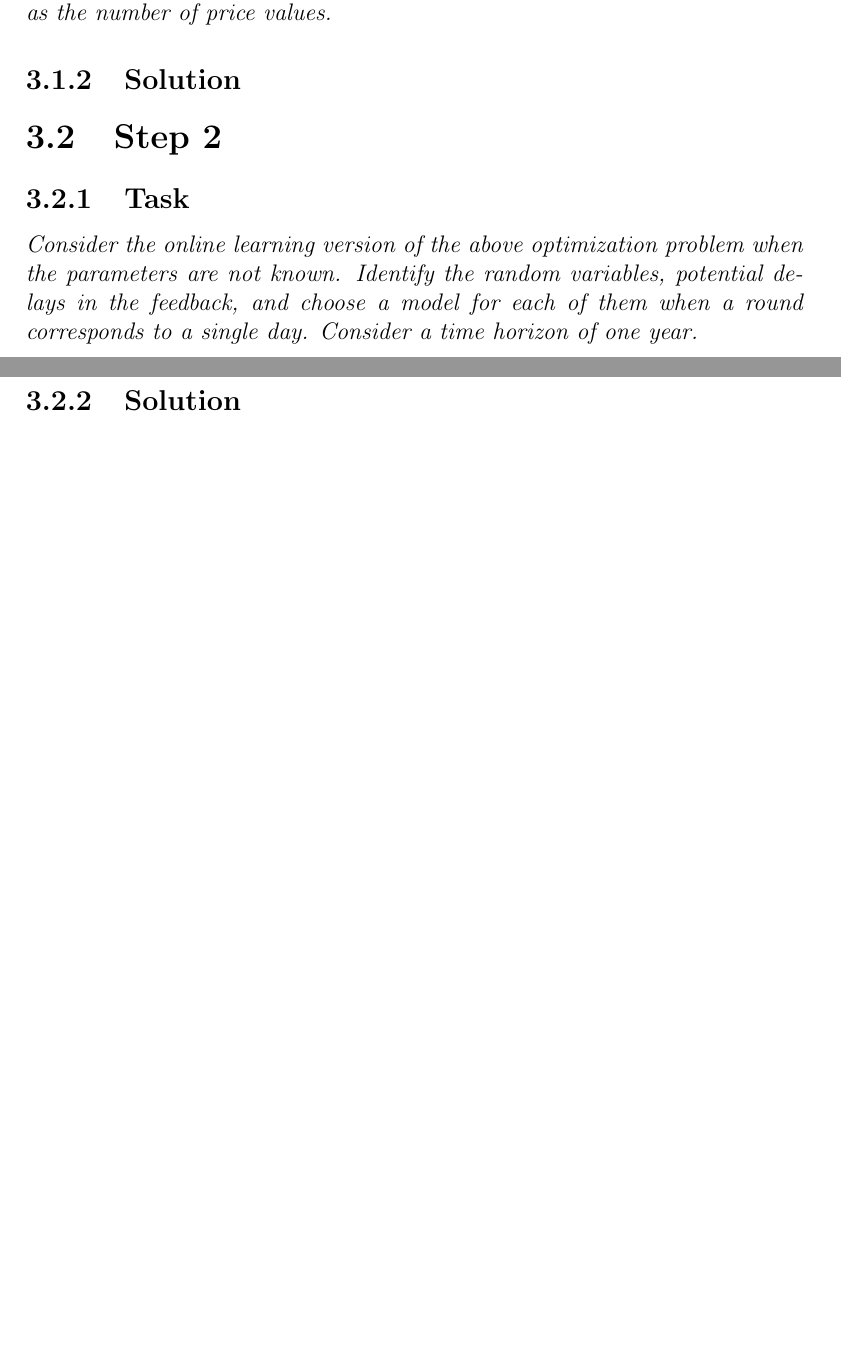
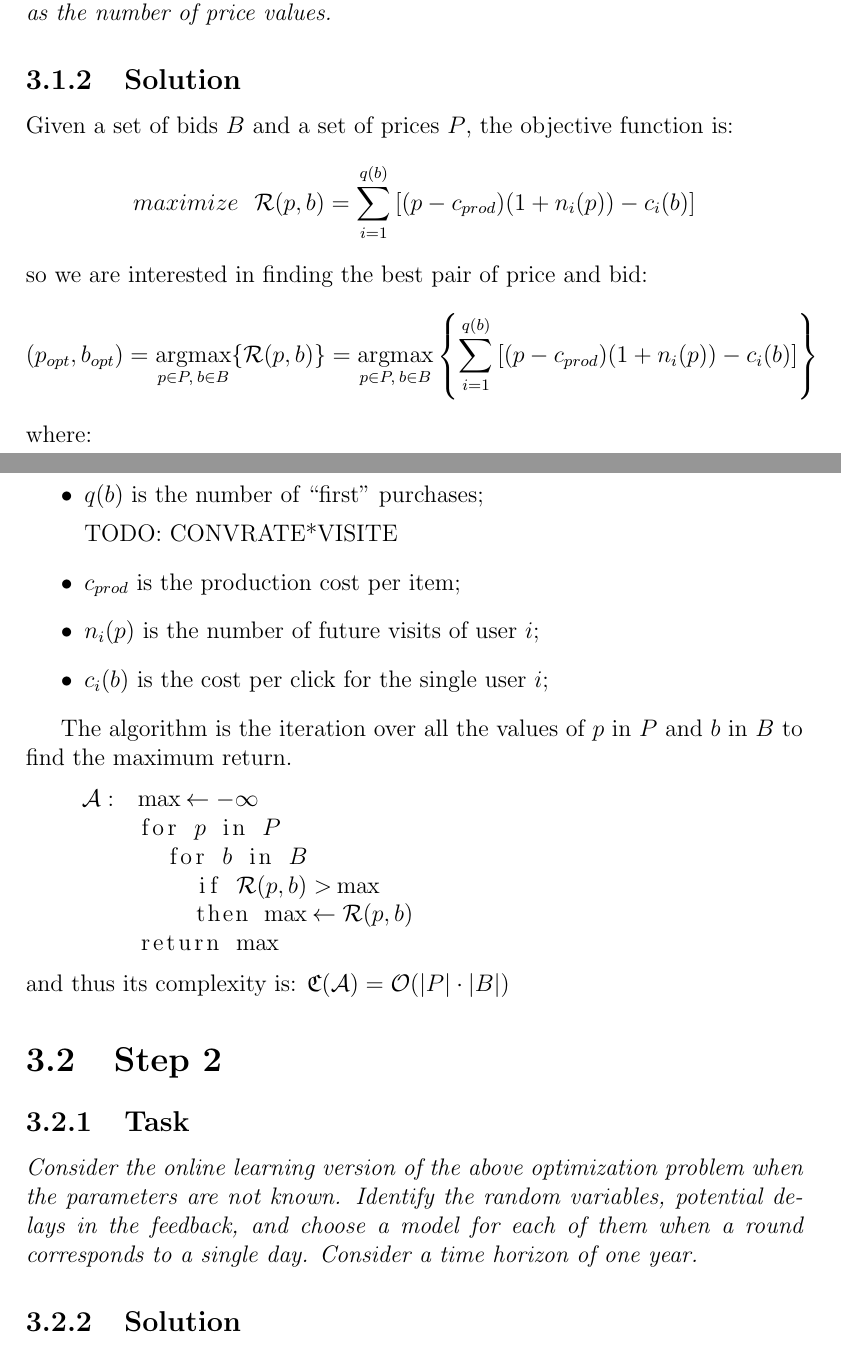
Before and after one commit to tizianofucci/DIA2021AdvertisingAndPrincing, a LaTeX thesis (Report/Report.tex): two parts of pages 12 and 13 of 23 before the commit and two parts of pages 12 and 13 of 25 after it, joined at a grey line, cut so that both start at the same text, the shorter picture padded with empty space. The pictures show the PDF file Report/Report.pdf that the author committed with the source.

Commit message:
Add Steps 1,2

```diff
--- a/Report/Report.tex
+++ b/Report/Report.tex
@@ -172,10 +180,10 @@ that is assuming that we are generally paying for $\frac 9 {10}$ of our bid. The
 
 			\subsection{Daily clicks of new users}
 The number of daily clicks of new users of class $\mathcal C_i$ is a random variable drawn from a Gaussian distribution:
-\[ X_i\sim \mathcal{N}(\mu_i,\,\sigma^{2})\]
+\[ X_i\sim \mathcal{N}(\mu_i,\,\sigma^{2}|b)\]
 If the task requires to find the optimal bidding strategy, we model the influence of the bid on the number of daily clicks:
-\[ X_i \sim \mathcal{N}(\mu_{0,i}+\mu_{bid,i},\,\sigma^{2})\]
-where $\mu_{0,i}$ is a fixed value and $\mu_{bid,i}$ is an increment which grows monotonically with the bid.
+\[ X_i \sim \mathcal{N}(\mu_{0,i}+\mu_{bid,i}(b),\,\sigma^{2})\]
+where $\mu_{0,i}$ is a fixed value and $\mu_{bid,i}(b)$ is an increment which grows monotonically with the bid.
 
 			\subsection{Conversion rate functions}
 The conversion rate functions are defined for each class as the probability that the user of that class will buy the product at a given price. In particular, we have:
@@ -242,8 +250,34 @@ For the aggregate model:
 			\subsection{Task}
 \textit{Formulate the objective function when assuming that, once a user makes a purchase with a price p, then the ecommerce will propose the same price p to future visits of the same user and this user will surely buy the item. The revenue function must take into account the cost per click, while there is no budget constraint. Provide an algorithm to find the best joint bidding/pricing strategy and describe its complexity in the number of values of the bids and prices available (assume here that the values of the parameters are known). In the following steps, assume that the number of bid values are 10 as well as the number of price values.}
 			\subsection{Solution}
+Given a set of bids $B$ and a set of prices $P$, the  objective function is:
+\[ maximize \: \: \: \mathcal R(p,b) =  \sum_{i=1}^{q(b)}{[(p - c_{prod})(1+n_i(p)) - c_i(b)]}\]
+so we are interested in finding the best pair of price and bid:
+\[ (p_{opt}, b_{opt}) = \argmax_{p \in P,\: b \in B}\{ \mathcal R(p,b)\} = \argmax_{p \in P,\: b \in B}\left\{ \sum_{i=1}^{q(b)}{[(p - c_{prod})(1+n_i(p)) - c_i(b)]}  \right\}\]
+where:
+\begin{itemize}
+	\item $q(b)$ is the number of ``first" purchases;
 
+TODO: CONVRATE*VISITE
+	\item $c_{prod}$ is the production cost per item;
+	\item $n_i(p)$ is the number of future visits of user $i$;
+	\item $c_i(b)$ is the cost per click for the single user $i$;
+\end{itemize}
+
+The algorithm is the iteration over all the values of $p$ in $P$ and $b$ in $B$ to find the maximum return.
+
+\begin{lstlisting}[mathescape=true]
+    $\mathcal A:$    max$\:\leftarrow - \infty$
+	for $p$ in $P$
+	  for $b$ in $B$
+	    if $\mathcal R(p,b) >\:$max
+	    then max$\:\leftarrow \mathcal R(p,b)$
+	return max
+\end{lstlisting}
+and thus its complexity is: $\mathfrak C(\mathcal A) = \mathcal O(|P|\cdot |B|)$
 		\section{Step 2}
 			\subsection{Task}
 \textit{Consider the online learning version of the above optimization problem when the parameters are not known. Identify the random variables, potential delays in the feedback, and choose a model for each of them when a round corresponds to a single day. Consider a time horizon of one year.}
 			\subsection{Solution}
+As explained in  \autoref{chap:env}, the random variables are the following (we now consider the aggregate model):
+\begin{itemize}
@@ -250,3 +288,16 @@ For the aggregate model:
+\end{itemize}
+the feedback delay is $T=30d$ and the objective function is:
+
+\[ maximize \: \: \:  \sum_{t=1}^{365}{\mathcal R_t(p,b)} = \sum_{t=1}^{365}{\sum_{i=1}^{q_t(b,p)}{[(p_t - c_{prod})(1+n_i(p_t)) - c_i(b_t)]}}\]
+where:
+\begin{itemize}
+	\item $p_t$ is the price chosen for day $t$
+	\item $b_t$ is the bid chosen for day $t$
+	\item $q_t(b,p)$ is the number of ``first" purchases at day $t$;
+	\item $c_{prod}$ is the production cost per item;
+	\item $n_i(p)$ is the number of future visits of user $i$;
+	\item $c_i(b)$ is the cost per click for the single user $i$;
+\end{itemize}
 
 		\section{Step 3}
 			\subsection{Task}
```
Also changed, not shown: Report/Report.pdf, Report/Report.tex (23 more changed lines), 2 other files.
